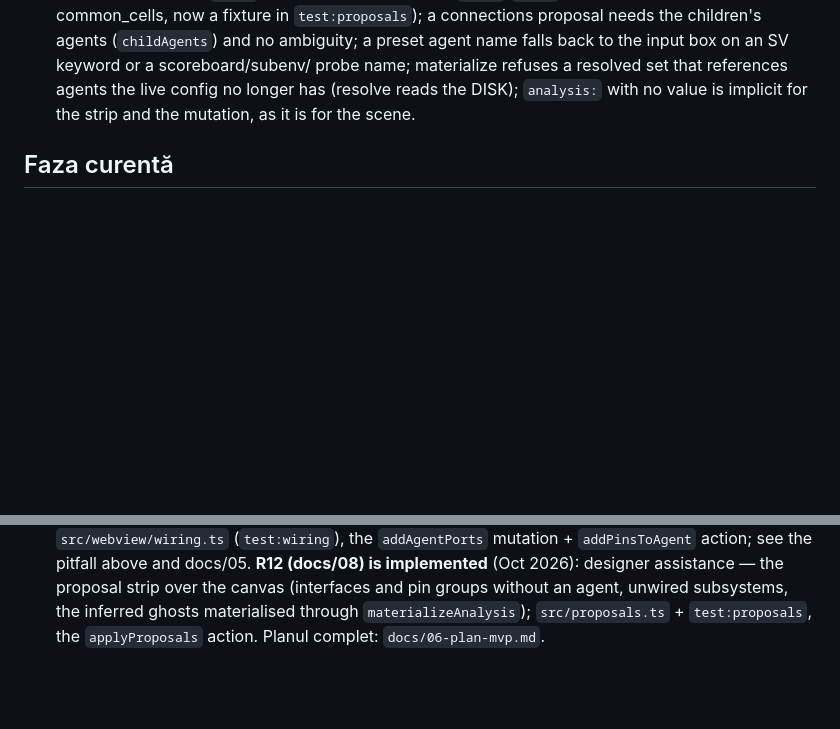
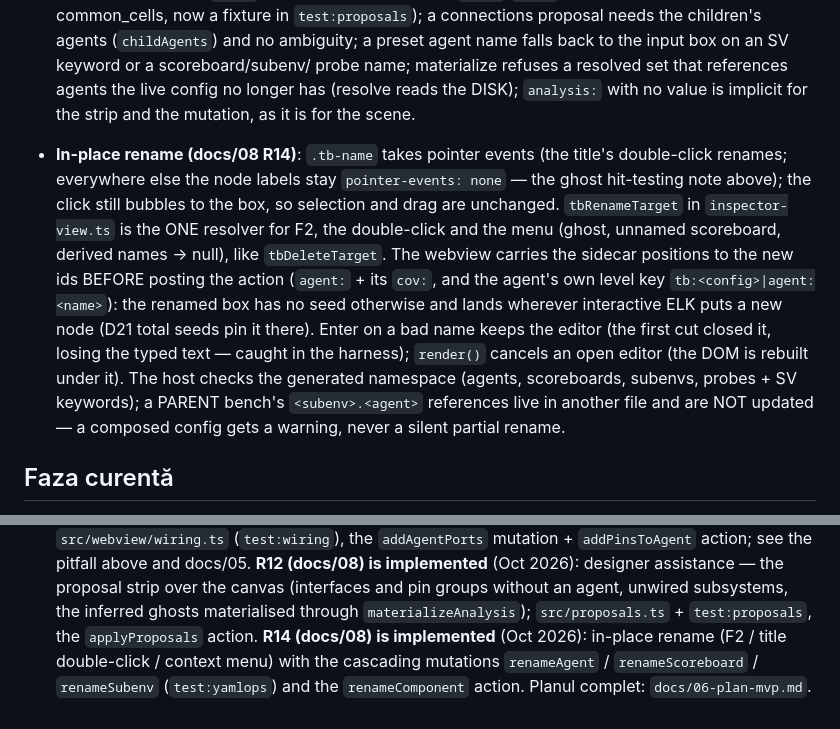
Before and after one commit to arcadie-cracan/QuickUVM-Architect, a Markdown page: CLAUDE.md, 2 parts joined by grey strips. GitHub-like rendering; blank space fills up the shorter version.

```diff
--- a/CLAUDE.md
+++ b/CLAUDE.md
@@ -529,6 +529,22 @@ coliziunea de nume.
   probe name; materialize refuses a resolved set that references agents the
   live config no longer has (resolve reads the DISK); `analysis:` with no
   value is implicit for the strip and the mutation, as it is for the scene.
+- **In-place rename (docs/08 R14)**: `.tb-name` takes pointer events (the
+  title's double-click renames; everywhere else the node labels stay
+  `pointer-events: none` — the ghost hit-testing note above); the click still
+  bubbles to the box, so selection and drag are unchanged. `tbRenameTarget` in
+  `inspector-view.ts` is the ONE resolver for F2, the double-click and the
+  menu (ghost, unnamed scoreboard, derived names → null), like `tbDeleteTarget`.
+  The webview carries the sidecar positions to the new ids BEFORE posting the
+  action (`agent:` + its `cov:`, and the agent's own level key
+  `tb:<config>|agent:<name>`): the renamed box has no seed otherwise and lands
+  wherever interactive ELK puts a new node (D21 total seeds pin it there).
+  Enter on a bad name keeps the editor (the first cut closed it, losing the
+  typed text — caught in the harness); `render()` cancels an open editor (the
+  DOM is rebuilt under it). The host checks the generated namespace (agents,
+  scoreboards, subenvs, probes + SV keywords); a PARENT bench's
+  `<subenv>.<agent>` references live in another file and are NOT updated — a
+  composed config gets a warning, never a silent partial rename.
 
 ## Faza curentă
 
@@ -806,4 +822,8 @@ the pitfall above and docs/05.
 strip over the canvas (interfaces and pin groups without an agent, unwired
 subsystems, the inferred ghosts materialised through `materializeAnalysis`);
 `src/proposals.ts` + `test:proposals`, the `applyProposals` action.
+**R14 (docs/08) is implemented** (Oct 2026): in-place rename (F2 / title
+double-click / context menu) with the cascading mutations `renameAgent` /
+`renameScoreboard` / `renameSubenv` (`test:yamlops`) and the `renameComponent`
+action.
 Planul complet: `docs/06-plan-mvp.md`.
```
Also changed, not shown: docs/05-ui-si-protocol.md (+19 -1 lines), docs/08-ux-inspiration.md (+3 -1 lines).
